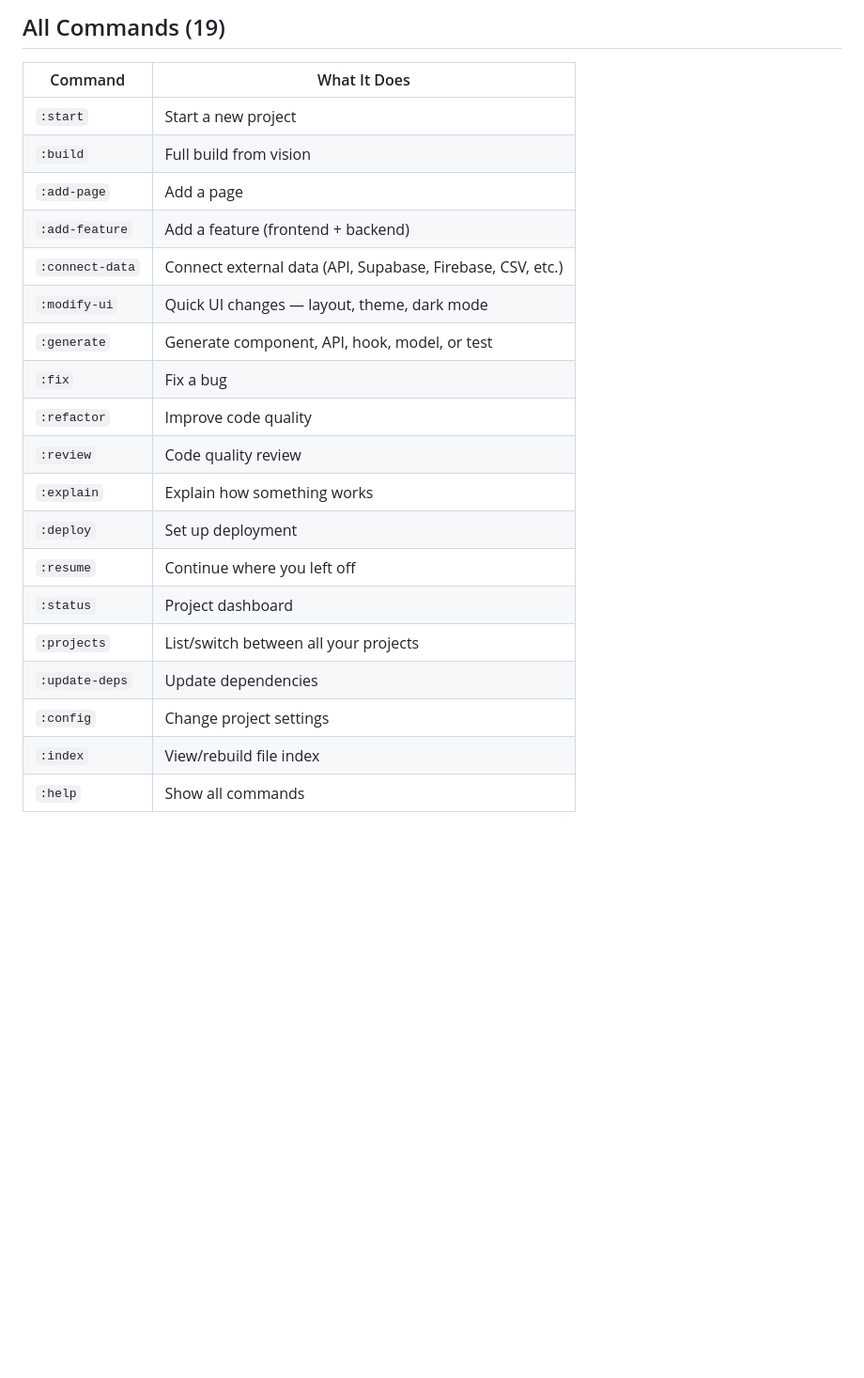
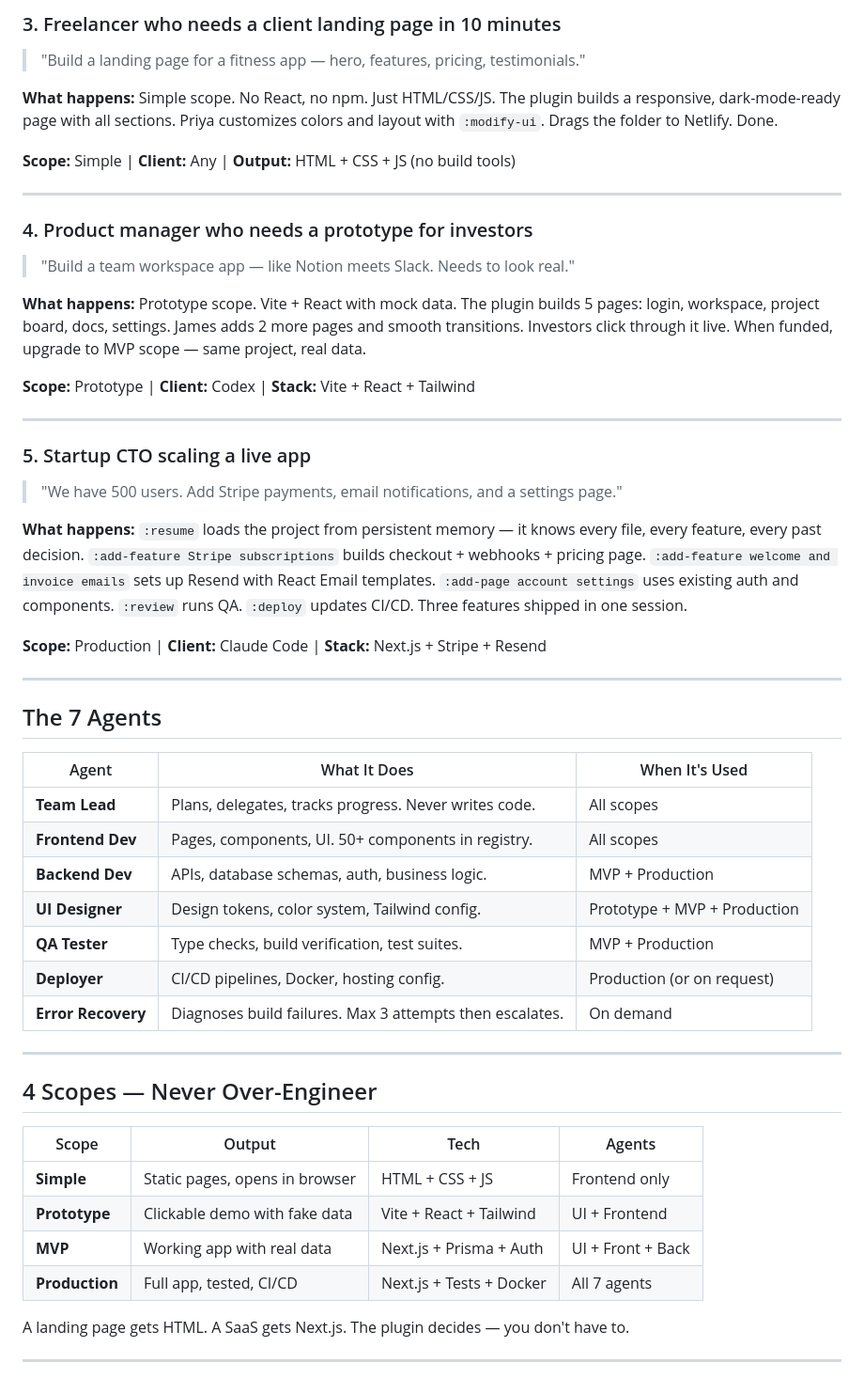
Before and after one commit to 10x-Anit/10x-development-team, a Markdown page: README.md, the part around one of its changes. Shown at 94% size. Rendered like a GitHub page; blank space fills up the shorter version.

```diff
--- a/README.md
+++ b/README.md
@@ -54,24 +79,55 @@ You describe what you want. 7 specialist AI agents build it:
 
-## All Commands (19)
+### 3. Freelancer who needs a client landing page in 10 minutes
+> "Build a landing page for a fitness app — hero, features, pricing, testimonials."
 
-| Command | What It Does |
-|---------|-------------|
-| `:start` | Start a new project |
-| `:build` | Full build from vision |
-| `:add-page` | Add a page |
-| `:add-feature` | Add a feature (frontend + backend) |
-| `:connect-data` | Connect external data (API, Supabase, Firebase, CSV, etc.) |
-| `:modify-ui` | Quick UI changes — layout, theme, dark mode |
-| `:generate` | Generate component, API, hook, model, or test |
-| `:fix` | Fix a bug |
-| `:refactor` | Improve code quality |
-| `:review` | Code quality review |
-| `:explain` | Explain how something works |
-| `:deploy` | Set up deployment |
-| `:resume` | Continue where you left off |
-| `:status` | Project dashboard |
-| `:projects` | List/switch between all your projects |
-| `:update-deps` | Update dependencies |
-| `:config` | Change project settings |
-| `:index` | View/rebuild file index |
-| `:help` | Show all commands |
+**What happens:** Simple scope. No React, no npm. Just HTML/CSS/JS. The plugin builds a responsive, dark-mode-ready page with all sections. Priya customizes colors and layout with `:modify-ui`. Drags the folder to Netlify. Done.
+
+**Scope:** Simple | **Client:** Any | **Output:** HTML + CSS + JS (no build tools)
+
+---
+
+### 4. Product manager who needs a prototype for investors
+> "Build a team workspace app — like Notion meets Slack. Needs to look real."
+
+**What happens:** Prototype scope. Vite + React with mock data. The plugin builds 5 pages: login, workspace, project board, docs, settings. James adds 2 more pages and smooth transitions. Investors click through it live. When funded, upgrade to MVP scope — same project, real data.
+
+**Scope:** Prototype | **Client:** Codex | **Stack:** Vite + React + Tailwind
+
+---
+
+### 5. Startup CTO scaling a live app
+> "We have 500 users. Add Stripe payments, email notifications, and a settings page."
+
+**What happens:** `:resume` loads the project from persistent memory — it knows every file, every feature, every past decision. `:add-feature Stripe subscriptions` builds checkout + webhooks + pricing page. `:add-feature welcome and invoice emails` sets up Resend with React Email templates. `:add-page account settings` uses existing auth and components. `:review` runs QA. `:deploy` updates CI/CD. Three features shipped in one session.
+
+**Scope:** Production | **Client:** Claude Code | **Stack:** Next.js + Stripe + Resend
+
+---
+
+## The 7 Agents
+
+| Agent | What It Does | When It's Used |
+|-------|-------------|---------------|
+| **Team Lead** | Plans, delegates, tracks progress. Never writes code. | All scopes |
+| **Frontend Dev** | Pages, components, UI. 50+ components in registry. | All scopes |
+| **Backend Dev** | APIs, database schemas, auth, business logic. | MVP + Production |
+| **UI Designer** | Design tokens, color system, Tailwind config. | Prototype + MVP + Production |
+| **QA Tester** | Type checks, build verification, test suites. | MVP + Production |
+| **Deployer** | CI/CD pipelines, Docker, hosting config. | Production (or on request) |
+| **Error Recovery** | Diagnoses build failures. Max 3 attempts then escalates. | On demand |
+
+---
+
+## 4 Scopes — Never Over-Engineer
+
+| Scope | Output | Tech | Agents |
+|-------|--------|------|--------|
+| **Simple** | Static pages, opens in browser | HTML + CSS + JS | Frontend only |
+| **Prototype** | Clickable demo with fake data | Vite + React + Tailwind | UI + Frontend |
+| **MVP** | Working app with real data | Next.js + Prisma + Auth | UI + Front + Back |
+| **Production** | Full app, tested, CI/CD | Next.js + Tests + Docker | All 7 agents |
+
+A landing page gets HTML. A SaaS gets Next.js. The plugin decides — you don't have to.
+
+---
+
```
Also changed, not shown: other parts of README.md (+132 -81 lines).
